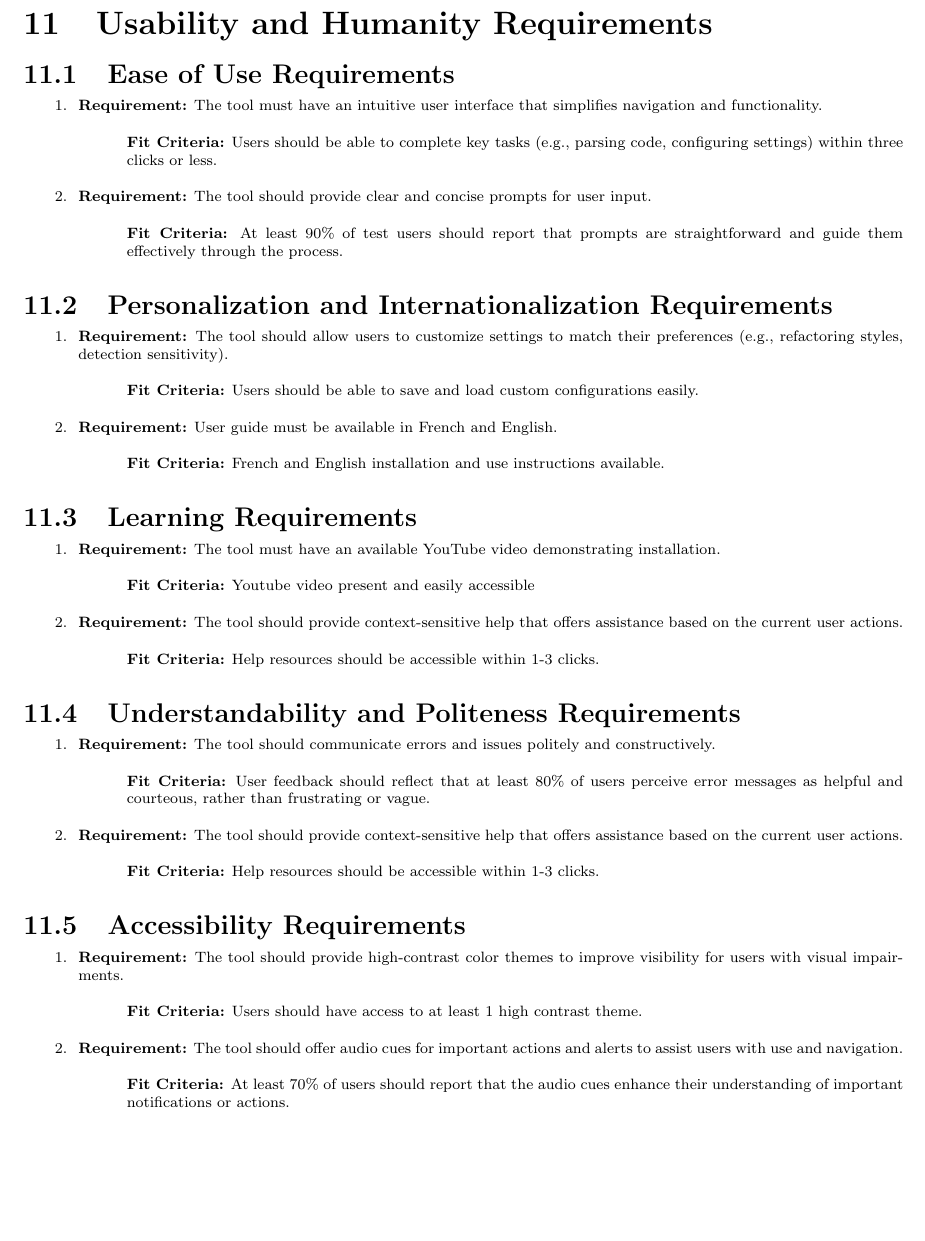
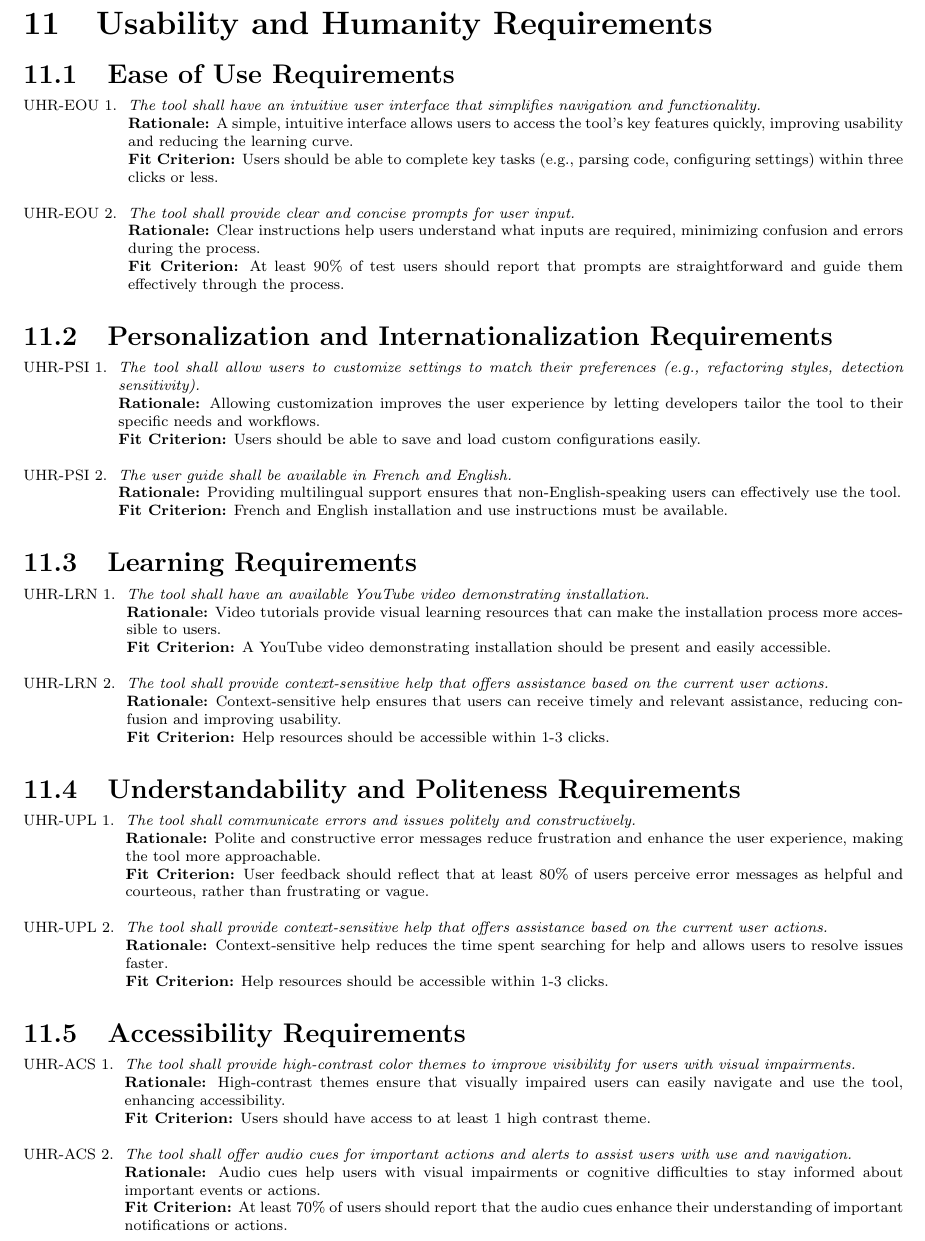
Before and after one commit to ssm-lab/capstone--source-code-optimizer, a LaTeX document (docs/SRS/SRS.tex): part of page 21 of 33, cut so that both start at the same text, the shorter picture padded with empty space. Compiled offline with pdfLaTeX.

Commit message:
Added rationale + modified usability reqs

```diff
--- a/docs/SRS/SRS.tex
+++ b/docs/SRS/SRS.tex
@@ -530,59 +530,49 @@ involved in the Project}
 
 \section{Usability and Humanity Requirements}
 \subsection{Ease of Use Requirements}
-\begin{enumerate}
-  \item \textbf{Requirement:} The tool must have an intuitive user interface that simplifies navigation and functionality.
-  \begin{itemize}[label={}]
-      \item \textbf{Fit Criteria:} Users should be able to complete key tasks (e.g., parsing code, configuring settings) within three clicks or less.
-  \end{itemize}
-  \item \textbf{Requirement:} The tool should provide clear and concise prompts for user input.
-  \begin{itemize}[label={}]
-      \item \textbf{Fit Criteria:} At least 90\% of test users should report that prompts are straightforward and guide them effectively through the process.
-  \end{itemize}
+\begin{enumerate}[label=UHR-EOU \arabic*., wide=0pt, leftmargin=*]
+    \item \emph{The tool shall have an intuitive user interface that simplifies navigation and functionality.}\\
+    {\bf Rationale:} A simple, intuitive interface allows users to access the tool's key features quickly, improving usability and reducing the learning curve.\\
+    {\bf Fit Criterion:} Users should be able to complete key tasks (e.g., parsing code, configuring settings) within three clicks or less.
+    \item \emph{The tool shall provide clear and concise prompts for user input.}\\
+    {\bf Rationale:} Clear instructions help users understand what inputs are required, minimizing confusion and errors during the process.\\
+    {\bf Fit Criterion:} At least 90\% of test users should report that prompts are straightforward and guide them effectively through the process.
 \end{enumerate}
 \subsection{Personalization and Internationalization Requirements}
-\begin{enumerate}
-  \item \textbf{Requirement:} The tool should allow users to customize settings to match their preferences (e.g., refactoring styles, detection sensitivity).
-  \begin{itemize}[label={}]
-      \item \textbf{Fit Criteria:} Users should be able to save and load custom configurations easily.
-  \end{itemize}
-  \item \textbf{Requirement:} User guide must be available in French and English.
-  \begin{itemize}[label={}]
-      \item \textbf{Fit Criteria:} French and English installation and use instructions available.
-  \end{itemize}
+\begin{enumerate}[label=UHR-PSI \arabic*., wide=0pt, leftmargin=*]
+    \item \emph{The tool shall allow users to customize settings to match their preferences (e.g., refactoring styles, detection sensitivity).}\\
+    {\bf Rationale:} Allowing customization improves the user experience by letting developers tailor the tool to their specific needs and workflows.\\
+    {\bf Fit Criterion:} Users should be able to save and load custom configurations easily.
+    \item \emph{The user guide shall be available in French and English.}\\
+    {\bf Rationale:} Providing multilingual support ensures that non-English-speaking users can effectively use the tool.\\
+    {\bf Fit Criterion:} French and English installation and use instructions must be available.
 \end{enumerate}
 \subsection{Learning Requirements}
-\begin{enumerate}
-  \item \textbf{Requirement:} The tool must have an available YouTube video demonstrating installation.
-  \begin{itemize}[label={}]
-      \item \textbf{Fit Criteria:} Youtube video present and easily accessible
-  \end{itemize}
-  \item \textbf{Requirement:} The tool should provide context-sensitive help that offers assistance based on the current user actions.
-  \begin{itemize}[label={}]
-      \item \textbf{Fit Criteria:} Help resources should be accessible within 1-3 clicks.
-  \end{itemize}
+\begin{enumerate}[label=UHR-LRN \arabic*., wide=0pt, leftmargin=*]
+    \item \emph{The tool shall have an available YouTube video demonstrating installation.}\\
+    {\bf Rationale:} Video tutorials provide visual learning resources that can make the installation process more accessible to users.\\
+    {\bf Fit Criterion:} A YouTube video demonstrating installation should be present and easily accessible.
+    \item \emph{The tool shall provide context-sensitive help that offers assistance based on the current user actions.}\\
+    {\bf Rationale:} Context-sensitive help ensures that users can receive timely and relevant assistance, reducing confusion and improving usability.\\
+    {\bf Fit Criterion:} Help resources should be accessible within 1-3 clicks.
 \end{enumerate}
 \subsection{Understandability and Politeness Requirements}
-\begin{enumerate}
-  \item \textbf{Requirement:} The tool should communicate errors and issues politely and constructively.
-  \begin{itemize}[label={}]
-      \item \textbf{Fit Criteria:} User feedback should reflect that at least 80\% of users perceive error messages as helpful and courteous, rather than frustrating or vague.
-  \end{itemize}
-  \item \textbf{Requirement:} The tool should provide context-sensitive help that offers assistance based on the current user actions.
-  \begin{itemize}[label={}]
-      \item \textbf{Fit Criteria:} Help resources should be accessible within 1-3 clicks.
-  \end{itemize}
+\begin{enumerate}[label=UHR-UPL \arabic*., wide=0pt, leftmargin=*]
+    \item \emph{The tool shall communicate errors and issues politely and constructively.}\\
+    {\bf Rationale:} Polite and constructive error messages reduce frustration and enhance the user experience, making the tool more approachable.\\
+    {\bf Fit Criterion:} User feedback should reflect that at least 80\% of users perceive error messages as helpful and courteous, rather than frustrating or vague.
+    \item \emph{The tool shall provide context-sensitive help that offers assistance based on the current user actions.}\\
+    {\bf Rationale:} Context-sensitive help reduces the time spent searching for help and allows users to resolve issues faster.\\
+    {\bf Fit Criterion:} Help resources should be accessible within 1-3 clicks.
 \end{enumerate}
 \subsection{Accessibility Requirements}
-\begin{enumerate}
-  \item \textbf{Requirement:} The tool should provide high-contrast color themes to improve visibility for users with visual impairments.
-  \begin{itemize}[label={}]
-      \item \textbf{Fit Criteria:} Users should have access to at least 1 high contrast theme.
-  \end{itemize}
-  \item \textbf{Requirement:} The tool should offer audio cues for important actions and alerts to assist users with use and navigation.
-  \begin{itemize}[label={}]
-      \item \textbf{Fit Criteria:} At least 70\% of users should report that the audio cues enhance their understanding of important notifications or actions.
-  \end{itemize}
+\begin{enumerate}[label=UHR-ACS \arabic*., wide=0pt, leftmargin=*]
+    \item \emph{The tool shall provide high-contrast color themes to improve visibility for users with visual impairments.}\\
+    {\bf Rationale:} High-contrast themes ensure that visually impaired users can easily navigate and use the tool, enhancing accessibility.\\
+    {\bf Fit Criterion:} Users should have access to at least 1 high contrast theme.
+    \item \emph{The tool shall offer audio cues for important actions and alerts to assist users with use and navigation.}\\
+    {\bf Rationale:} Audio cues help users with visual impairments or cognitive difficulties to stay informed about important events or actions.\\
+    {\bf Fit Criterion:} At least 70\% of users should report that the audio cues enhance their understanding of important notifications or actions.
 \end{enumerate}
 
 \section{Performance Requirements}
```
